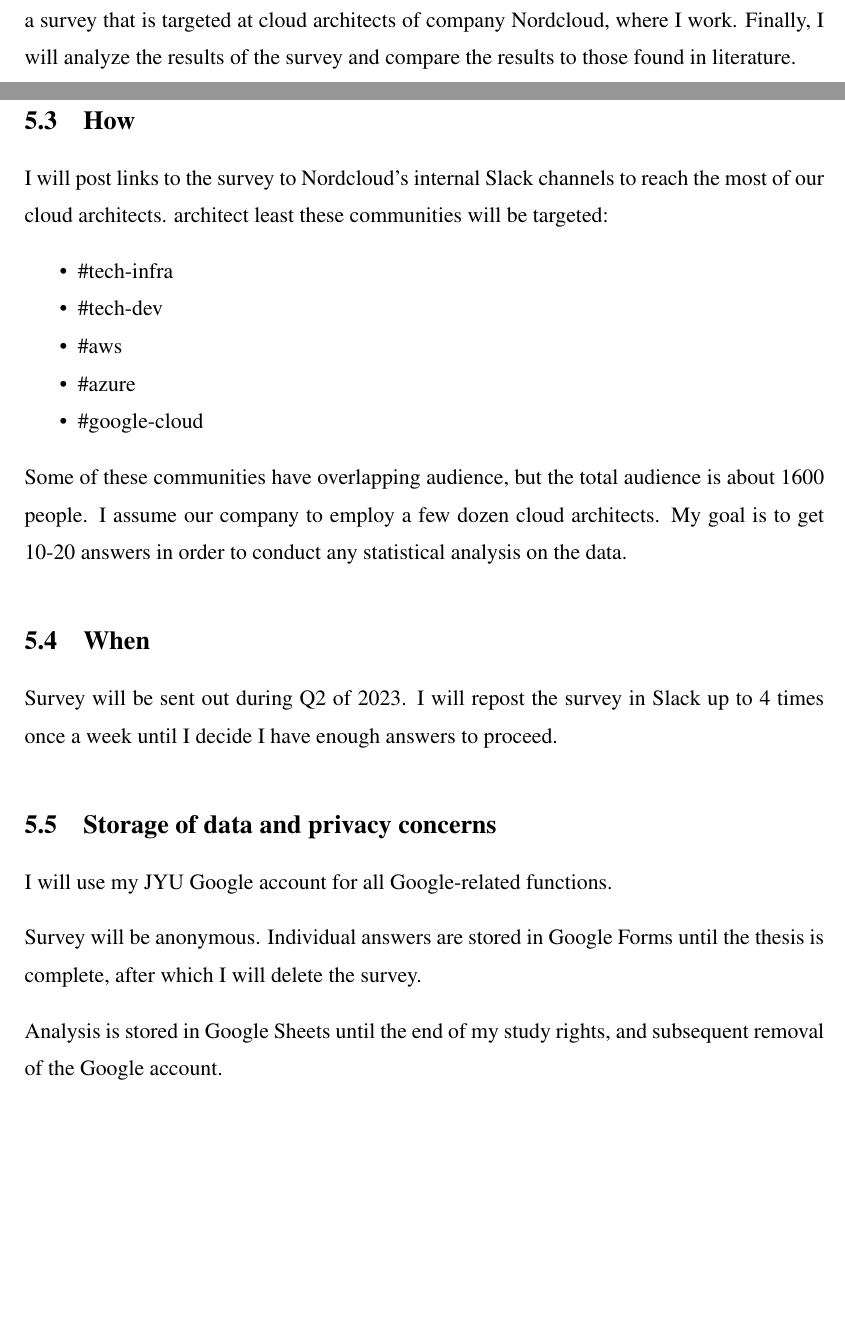
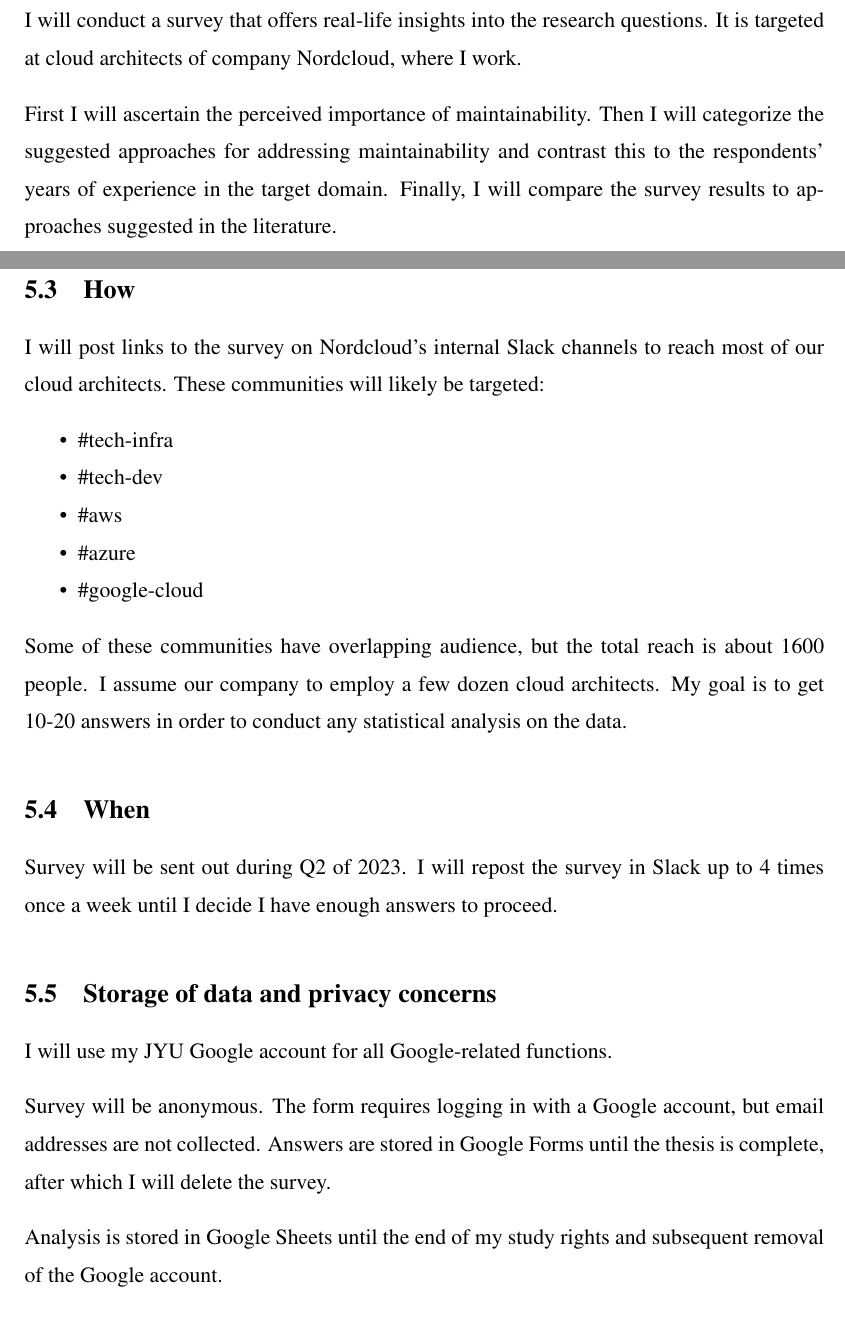
Before and after one commit to jupekett/thesis-stuff, a LaTeX thesis (research-plan/research-plan.tex): two parts of pages 7 and 9 of 11, joined at a grey line, cut at the place of the change, the shorter picture padded with empty space. Compiled offline with pdfLaTeX.

Commit message:
add research question, clean up

```diff
--- a/research-plan/research-plan.tex
+++ b/research-plan/research-plan.tex
@@ -134,7 +103,10 @@ I will find existing suggestions and approaches from available literature.
-Then I will conduct a survey that is targeted at cloud architects of
-company Nordcloud, where I work.
-Finally, I will analyze the results of the survey and compare the results to
-those found in literature.
+I will conduct a survey that offers real-life insights into the research questions.
+It is targeted at cloud architects of company Nordcloud, where I work.
+
+First I will ascertain the perceived importance of maintainability.
+Then I will categorize the suggested approaches for addressing maintainability
+and contrast this to the respondents' years of experience in the target domain.
+Finally, I will compare the survey results to approaches suggested in the literature.
 
 
 %%%%%%%%%%%%%%%%%%%%%%%%%%%%%%%%%%%%%%%%%%%%%%%%%%%%%%%%%%%%%%%%%%%%%%%%%%%%%%
@@ -175,9 +147,9 @@ There will be an optional feedback question in the end of the survey.
 Target audience is cloud architects working at Nordcloud, an IBM company.
 
 \section{How}
-I will post links to the survey to Nordcloud's internal Slack channels to reach
-the most of our cloud architects.
-architect least these communities will be targeted:
+I will post links to the survey on Nordcloud's internal Slack channels to reach
+most of our cloud architects.
+These communities will likely be targeted:
 \begin{itemize}
   \item \#tech-infra
   \item \#tech-dev
@@ -186,7 +158,7 @@ architect least these communities will be targeted:
   \item \#google-cloud
 \end{itemize}
 
-Some of these communities have overlapping audience, but the total audience is about 1600 people.
+Some of these communities have overlapping audience, but the total reach is about 1600 people.
 I assume our company to employ a few dozen cloud architects.
 My goal is to get 10-20 answers in order to conduct any statistical analysis on
 the data.
@@ -200,10 +172,11 @@ have enough answers to proceed.
 I will use my JYU Google account for all Google-related functions.
 
 Survey will be anonymous.
-Individual answers are stored in Google Forms until the thesis is complete,
+The form requires logging in with a Google account, but email addresses are not collected.
+Answers are stored in Google Forms until the thesis is complete,
 after which I will delete the survey.
 
-Analysis is stored in Google Sheets until the end of my study rights, and
+Analysis is stored in Google Sheets until the end of my study rights and
 subsequent removal of the Google account.
 
 Possible Python scripts used for analysis will be stored in my personal Github repository
```
Also changed, not shown: research-plan/research-plan.tex (51 more changed lines).
